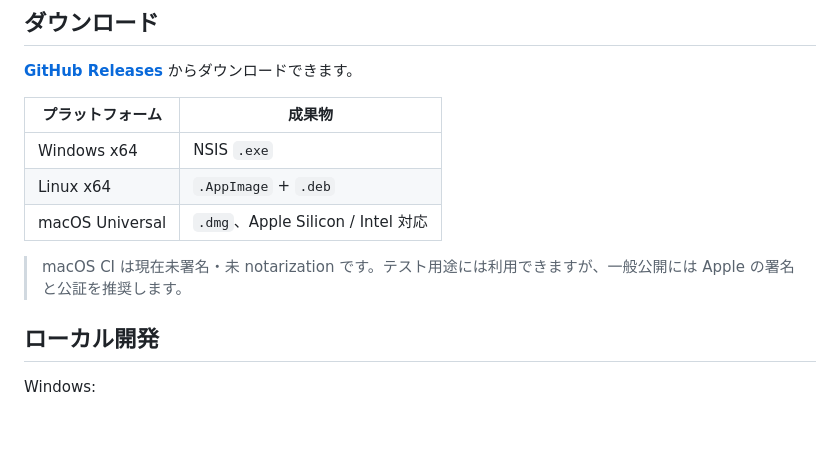
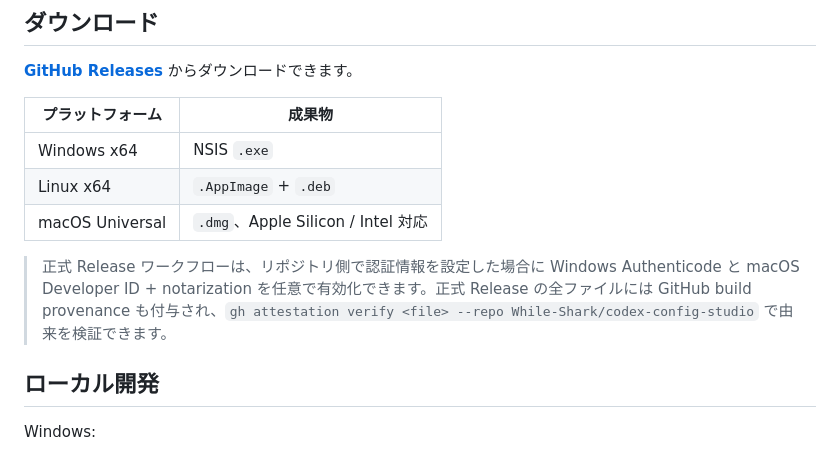
Before and after one commit to While-Shark/codex-config-studio, a Markdown page: README.ja.md, the part around the change. Drawn GitHub-style; blank space fills up the shorter version.

Commit message:
docs: document signed release provenance

```diff
--- a/README.ja.md
+++ b/README.ja.md
@@ -97,7 +97,7 @@ Model Integrity はスコープの有効な `model` と `model_reasoning_effort`
 | Linux x64 | `.AppImage` + `.deb` |
 | macOS Universal | `.dmg`、Apple Silicon / Intel 対応 |
 
-> macOS CI は現在未署名・未 notarization です。テスト用途には利用できますが、一般公開には Apple の署名と公証を推奨します。
+> 正式 Release ワークフローは、リポジトリ側で認証情報を設定した場合に Windows Authenticode と macOS Developer ID + notarization を任意で有効化できます。正式 Release の全ファイルには GitHub build provenance も付与され、`gh attestation verify <file> --repo While-Shark/codex-config-studio` で由来を検証できます。
 
 ## ローカル開発
 
```
